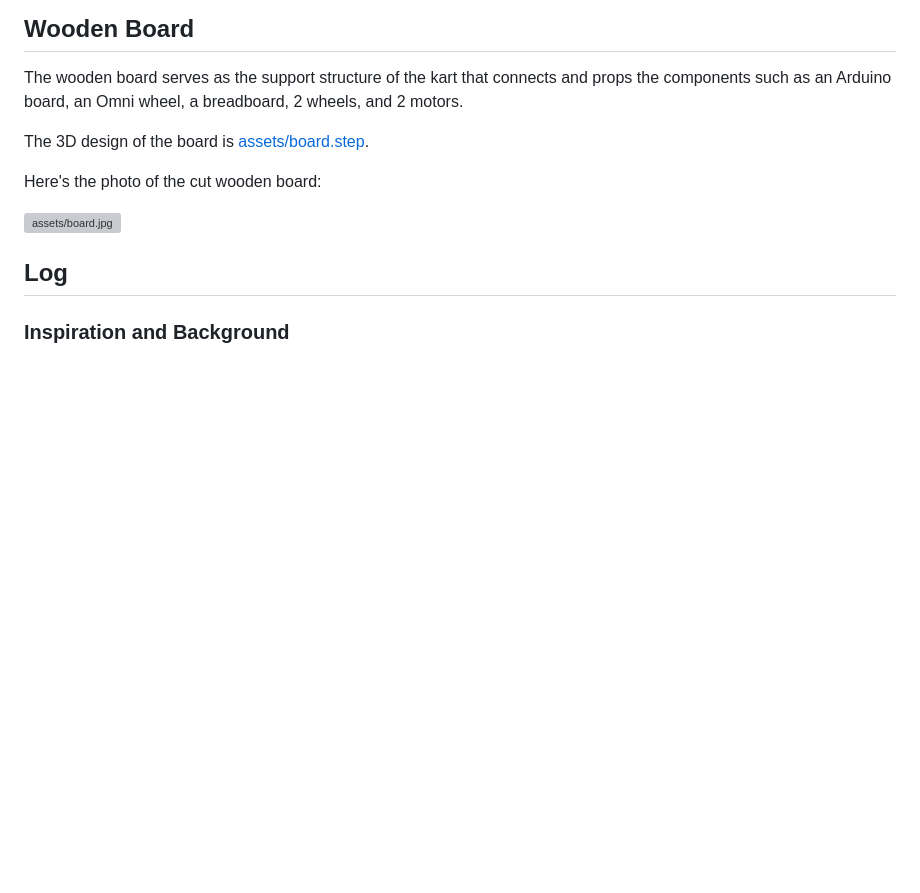
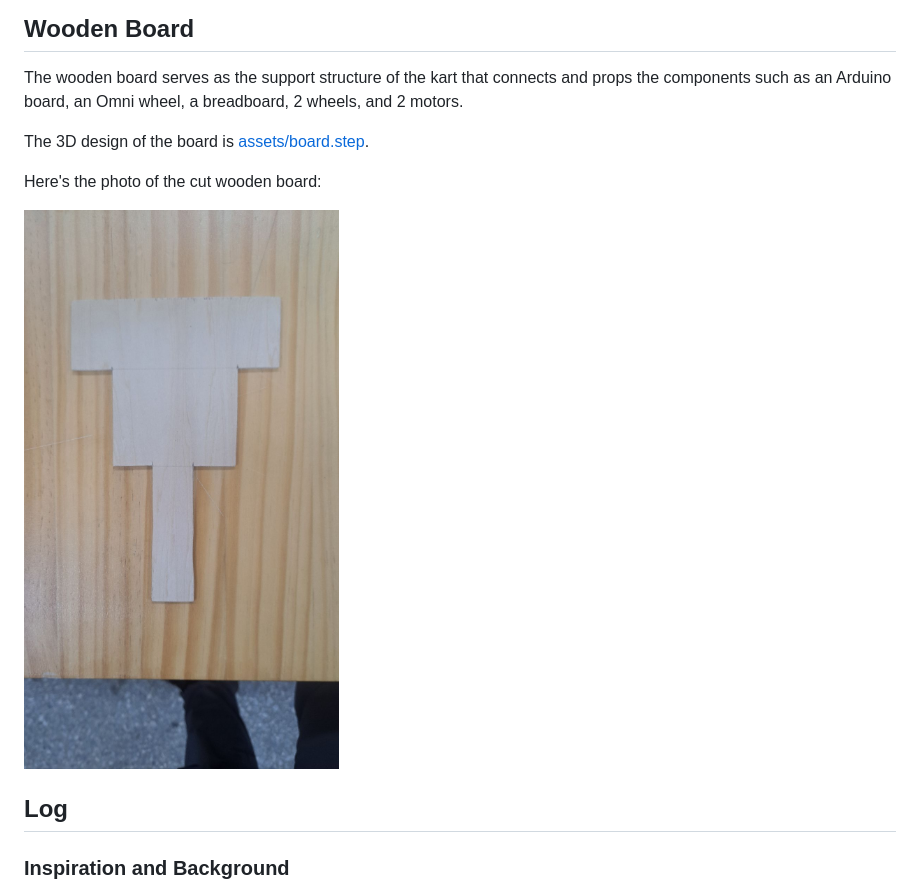
Before and after one commit to Willie169/PID, a Markdown page: README.md, the part around the change. Rendered like a GitHub page; blank space fills up the shorter version; grey boxes are pictures that could not be loaded.

```diff
--- a/README.md
+++ b/README.md
@@ -260,7 +260,7 @@ The 3D design of the board is [assets/board.step](assets/board.step).
 
 Here's the photo of the cut wooden board:
 
-![assets/board.jpg](assets/board.step)
+![assets/board.jpg](assets/board.jpg)
 
 ## Log
 
```
